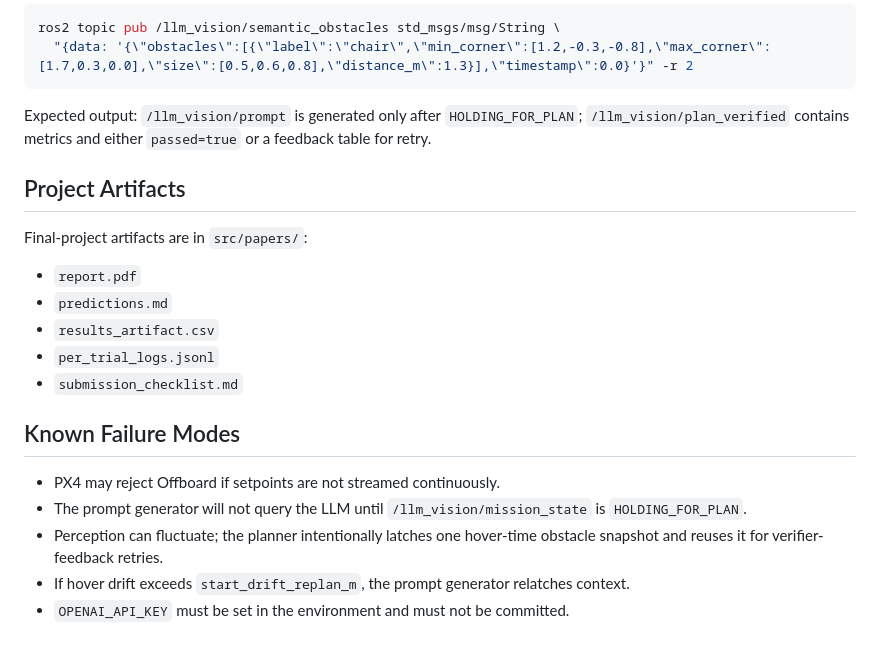
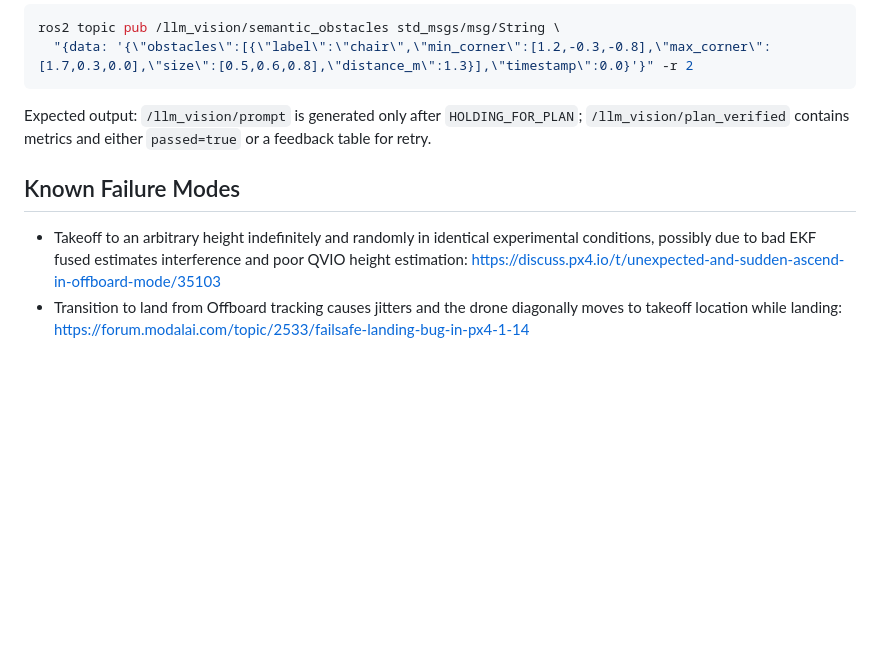
Before and after one commit to prachitgupta/starling_testing_ws, a Markdown page: README.md, the part around the change. Drawn GitHub-style; blank space fills up the shorter version.

Commit message:
Update README known failure modes

```diff
--- a/README.md
+++ b/README.md
@@ -149,20 +149,7 @@ ros2 topic pub /llm_vision/semantic_obstacles std_msgs/msg/String \
 
 Expected output: `/llm_vision/prompt` is generated only after `HOLDING_FOR_PLAN`; `/llm_vision/plan_verified` contains metrics and either `passed=true` or a feedback table for retry.
 
-## Project Artifacts
-
-Final-project artifacts are in `src/papers/`:
-
-- `report.pdf`
-- `predictions.md`
-- `results_artifact.csv`
-- `per_trial_logs.jsonl`
-- `submission_checklist.md`
-
 ## Known Failure Modes
 
-- PX4 may reject Offboard if setpoints are not streamed continuously.
-- The prompt generator will not query the LLM until `/llm_vision/mission_state` is `HOLDING_FOR_PLAN`.
-- Perception can fluctuate; the planner intentionally latches one hover-time obstacle snapshot and reuses it for verifier-feedback retries.
-- If hover drift exceeds `start_drift_replan_m`, the prompt generator relatches context.
-- `OPENAI_API_KEY` must be set in the environment and must not be committed.
+- Takeoff to an arbitrary height indefinitely and randomly in identical experimental conditions, possibly due to bad EKF fused estimates interference and poor QVIO height estimation: https://discuss.px4.io/t/unexpected-and-sudden-ascend-in-offboard-mode/35103
+- Transition to land from Offboard tracking causes jitters and the drone diagonally moves to takeoff location while landing: https://forum.modalai.com/topic/2533/failsafe-landing-bug-in-px4-1-14
```
Also changed, not shown: 1 other file.
